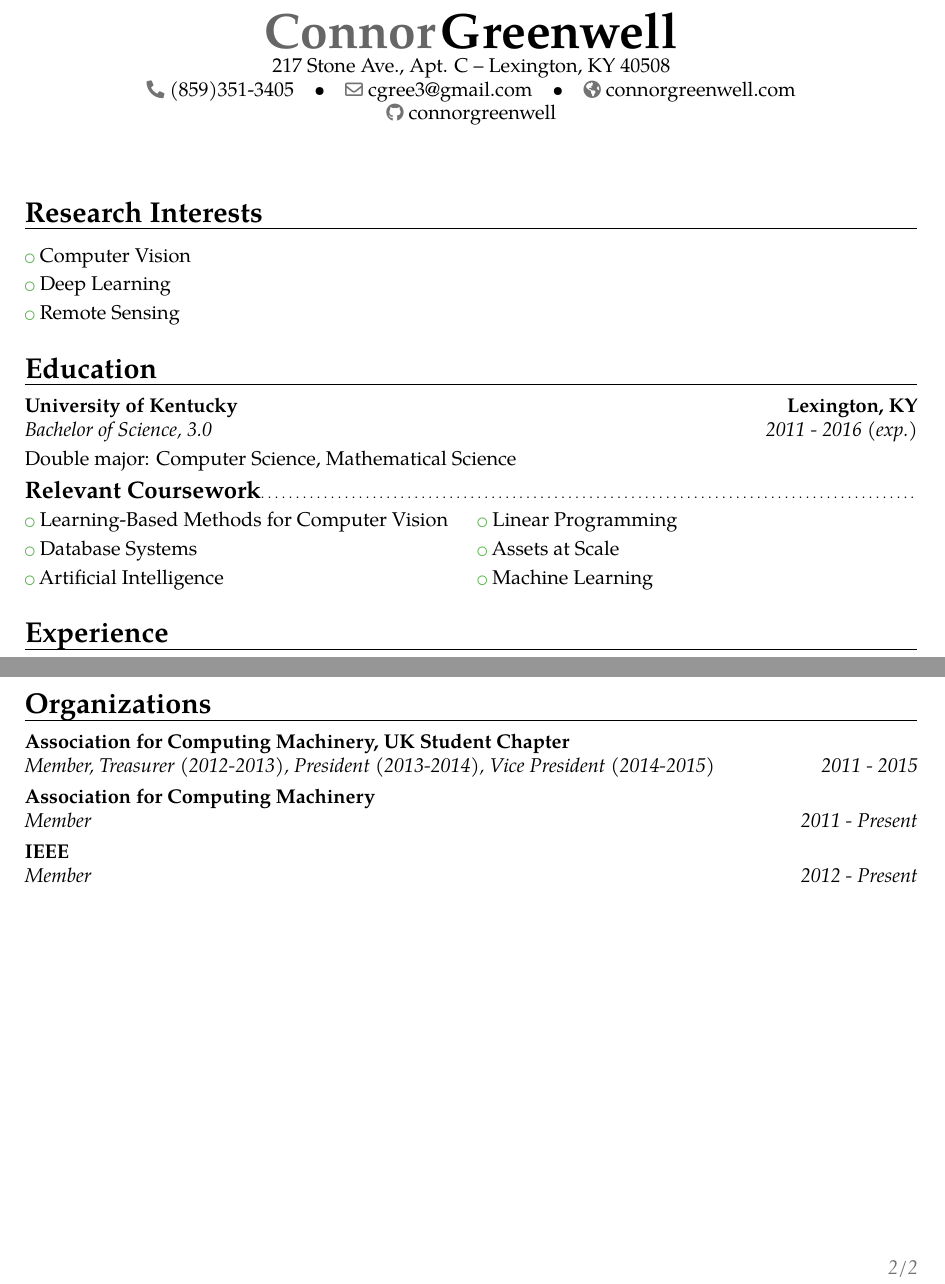
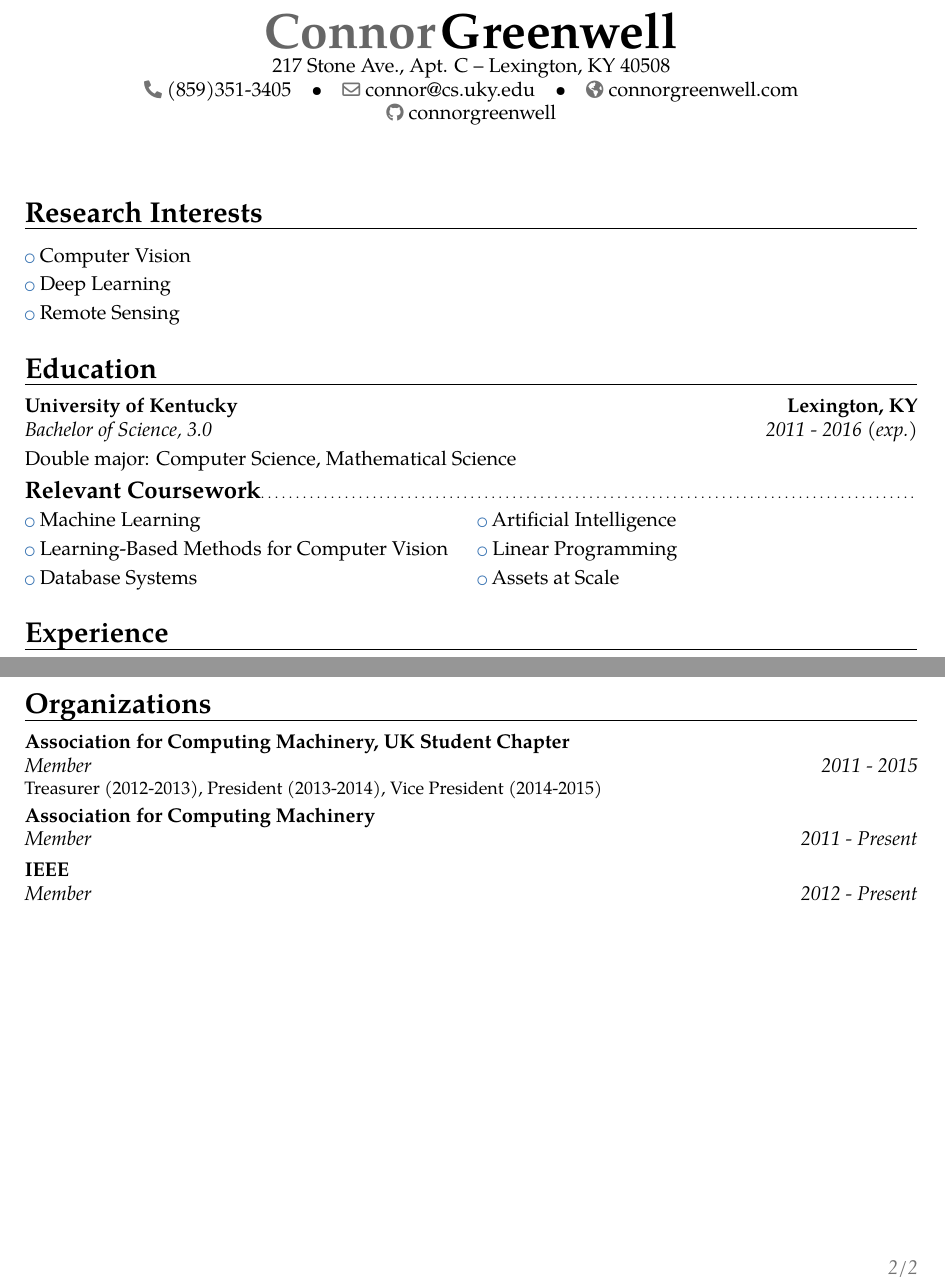
Before and after one commit to connorgreenwell/resume, a LaTeX CV (cv.tex): two parts of pages 1 and 2 of 2, joined at a grey line, cut so that both start at the same text. Compiled offline with pdfLaTeX.

Commit message:
update email, move acm positions to new line

```diff
--- a/cv.tex
+++ b/cv.tex
@@ -1,7 +1,7 @@
 \documentclass[10pt]{moderncv}
 
 \moderncvstyle{banking}
-\moderncvcolor{green}
+\moderncvcolor{blue}
 
 \usepackage[scale=0.75]{geometry}
 
@@ -39,7 +39,7 @@
 \firstname{Connor}\familyname{Greenwell}
 \address{217 Stone Ave., Apt. C}{Lexington, KY 40508}
 \phone{(859)351-3405}
-\email{cgree3@gmail.com}
+\email{connor@cs.uky.edu}
 \homepage{connorgreenwell.com}
 \social[github]{connorgreenwell}
 
@@ -57,9 +57,9 @@
 Double major: Computer Science, Mathematical Science
 
 \subsection{Relevant Coursework}
+\cvlistdoubleitem{Machine Learning}{Artificial Intelligence}
 \cvlistdoubleitem{Learning-Based Methods for Computer Vision}{Linear Programming}
 \cvlistdoubleitem{Database Systems}{Assets at Scale}
-\cvlistdoubleitem{Artificial Intelligence}{Machine Learning}
 
 \section{Experience}
 \cventry{Summer 2014}{Vialab}{University of North Carolina, Charlotte}{Charlotte, NC}{NSF - Socially Relevant Computing REU}{Worked under Dr.~Richard Souvenir exploring the geo-dependence of facial features in the GeoFaces dataset.}
@@ -89,7 +89,7 @@ Microcomputers and CS Education}
 E-Day}{}{}{ACM Table: Physics in Video Games}
 
 \section{Organizations}
-\cventry{2011 - 2015}{Member, Treasurer (2012-2013), President (2013-2014), Vice President (2014-2015)}{Association for Computing Machinery, UK Student Chapter}{}{}{}
+\cventry{2011 - 2015}{Member}{Association for Computing Machinery, UK Student Chapter}{}{}{Treasurer (2012-2013), President (2013-2014), Vice President (2014-2015)}
 \cventry{2011 - Present}{Member}{Association for Computing Machinery}{}{}{}
 \cventry{2012 - Present}{Member}{IEEE}{}{}{}
 
```
